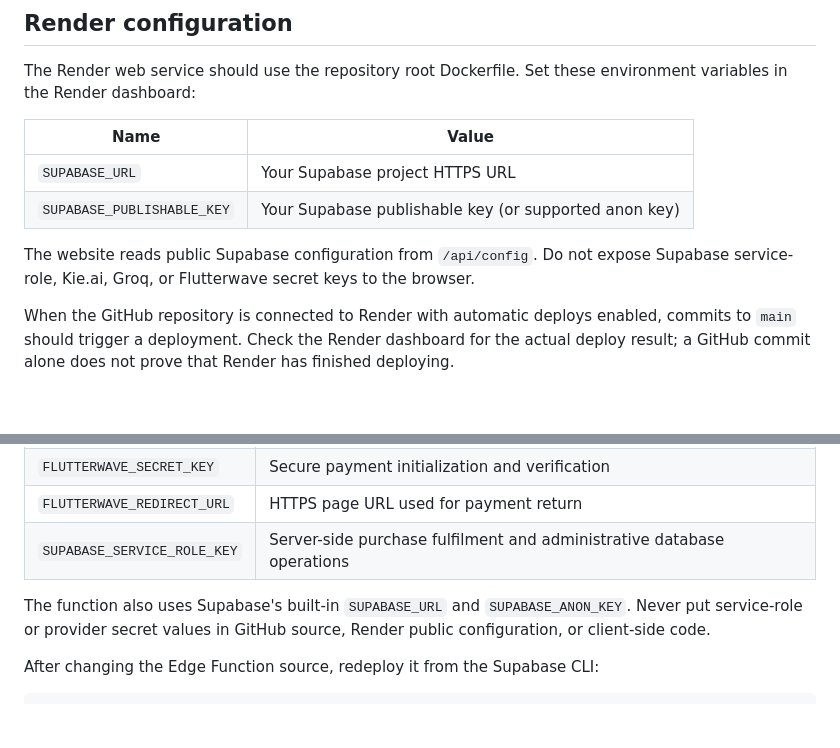
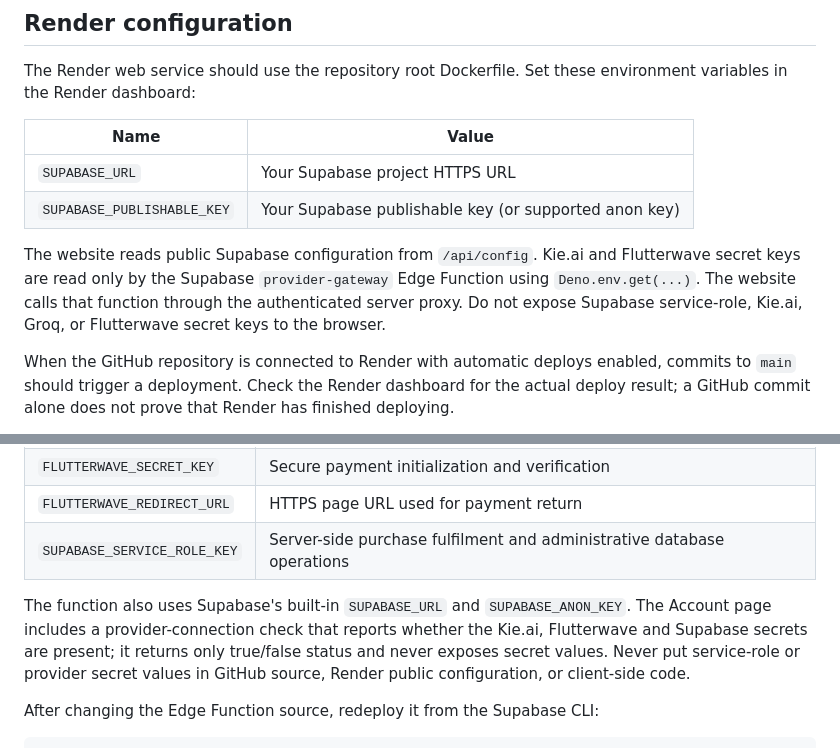
Before and after one commit to jamesbishopemmanuel299-source/NOVARYX-AI, a Markdown page: README.md, 2 parts joined by grey strips. GitHub-like rendering; blank space fills up the shorter version.

Commit message:
Document Supabase-managed provider secrets and status checks

```diff
--- a/README.md
+++ b/README.md
@@ -34,7 +34,7 @@ The Render web service should use the repository root Dockerfile. Set these envi
 | `SUPABASE_URL` | Your Supabase project HTTPS URL |
 | `SUPABASE_PUBLISHABLE_KEY` | Your Supabase publishable key (or supported anon key) |
 
-The website reads public Supabase configuration from `/api/config`. Do not expose Supabase service-role, Kie.ai, Groq, or Flutterwave secret keys to the browser.
+The website reads public Supabase configuration from `/api/config`. Kie.ai and Flutterwave secret keys are read only by the Supabase `provider-gateway` Edge Function using `Deno.env.get(...)`. The website calls that function through the authenticated server proxy. Do not expose Supabase service-role, Kie.ai, Groq, or Flutterwave secret keys to the browser.
 
 When the GitHub repository is connected to Render with automatic deploys enabled, commits to `main` should trigger a deployment. Check the Render dashboard for the actual deploy result; a GitHub commit alone does not prove that Render has finished deploying.
 
@@ -65,7 +65,7 @@ Deploy `supabase/functions/provider-gateway` as the Supabase Edge Function named
 | `FLUTTERWAVE_REDIRECT_URL` | HTTPS page URL used for payment return |
 | `SUPABASE_SERVICE_ROLE_KEY` | Server-side purchase fulfilment and administrative database operations |
 
-The function also uses Supabase's built-in `SUPABASE_URL` and `SUPABASE_ANON_KEY`. Never put service-role or provider secret values in GitHub source, Render public configuration, or client-side code.
+The function also uses Supabase's built-in `SUPABASE_URL` and `SUPABASE_ANON_KEY`. The Account page includes a provider-connection check that reports whether the Kie.ai, Flutterwave and Supabase secrets are present; it returns only true/false status and never exposes secret values. Never put service-role or provider secret values in GitHub source, Render public configuration, or client-side code.
 
 After changing the Edge Function source, redeploy it from the Supabase CLI:
 
```
